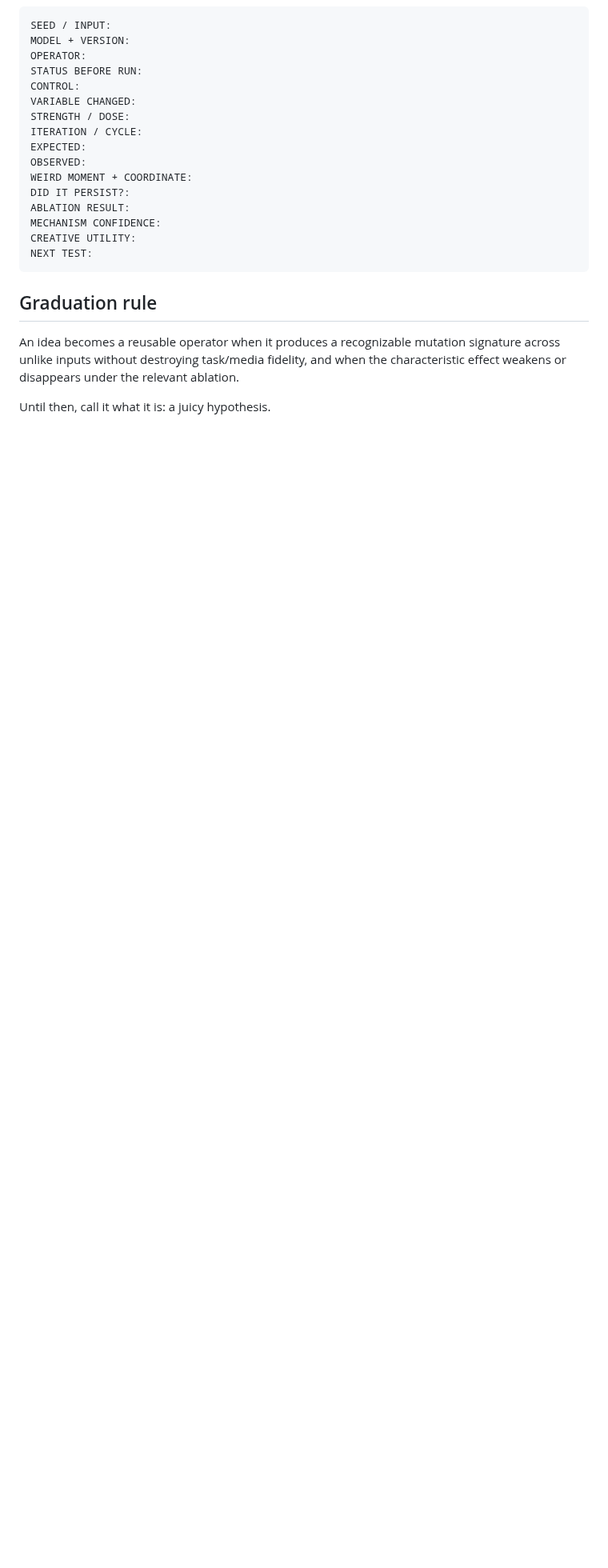
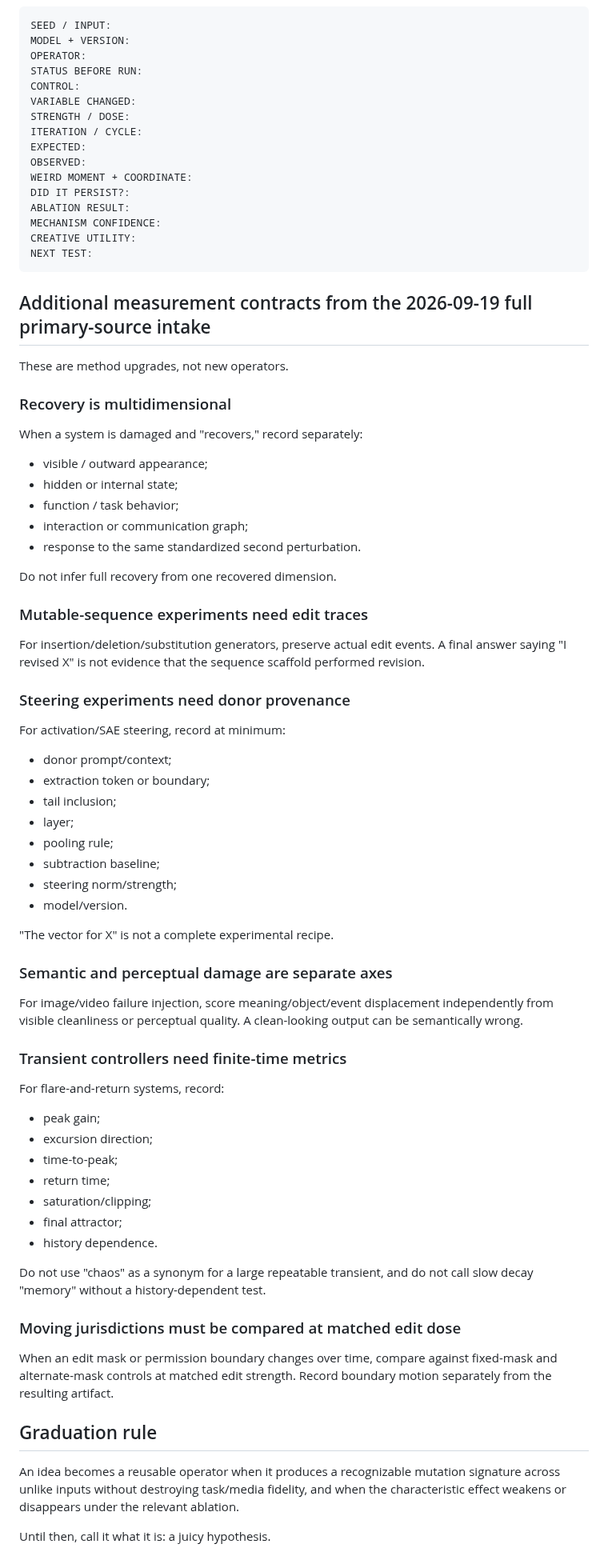
Before and after one commit to merrypranxter/ai_slop, a Markdown page: docs/06-experimentation/experimental-method.md, the part around the change. Shown at 80% size. Rendered like a GitHub page; blank space fills up the shorter version.

Commit message:
Add measurement contracts from primary-source intake

````diff
--- a/docs/06-experimentation/experimental-method.md
+++ b/docs/06-experimentation/experimental-method.md
@@ -86,6 +86,64 @@ CREATIVE UTILITY:
 NEXT TEST:
 ```
 
+
+## Additional measurement contracts from the 2026-09-19 full primary-source intake
+
+These are method upgrades, not new operators.
+
+### Recovery is multidimensional
+
+When a system is damaged and "recovers," record separately:
+
+- visible / outward appearance;
+- hidden or internal state;
+- function / task behavior;
+- interaction or communication graph;
+- response to the same standardized second perturbation.
+
+Do not infer full recovery from one recovered dimension.
+
+### Mutable-sequence experiments need edit traces
+
+For insertion/deletion/substitution generators, preserve actual edit events. A final answer saying "I revised X" is not evidence that the sequence scaffold performed revision.
+
+### Steering experiments need donor provenance
+
+For activation/SAE steering, record at minimum:
+
+- donor prompt/context;
+- extraction token or boundary;
+- tail inclusion;
+- layer;
+- pooling rule;
+- subtraction baseline;
+- steering norm/strength;
+- model/version.
+
+"The vector for X" is not a complete experimental recipe.
+
+### Semantic and perceptual damage are separate axes
+
+For image/video failure injection, score meaning/object/event displacement independently from visible cleanliness or perceptual quality. A clean-looking output can be semantically wrong.
+
+### Transient controllers need finite-time metrics
+
+For flare-and-return systems, record:
+
+- peak gain;
+- excursion direction;
+- time-to-peak;
+- return time;
+- saturation/clipping;
+- final attractor;
+- history dependence.
+
+Do not use "chaos" as a synonym for a large repeatable transient, and do not call slow decay "memory" without a history-dependent test.
+
+### Moving jurisdictions must be compared at matched edit dose
+
+When an edit mask or permission boundary changes over time, compare against fixed-mask and alternate-mask controls at matched edit strength. Record boundary motion separately from the resulting artifact.
+
 ## Graduation rule
 
 An idea becomes a reusable operator when it produces a recognizable mutation signature across unlike inputs without destroying task/media fidelity, and when the characteristic effect weakens or disappears under the relevant ablation.
````
